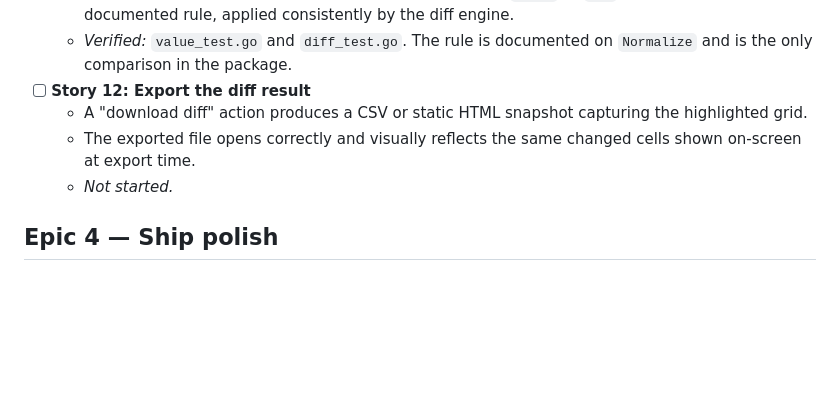
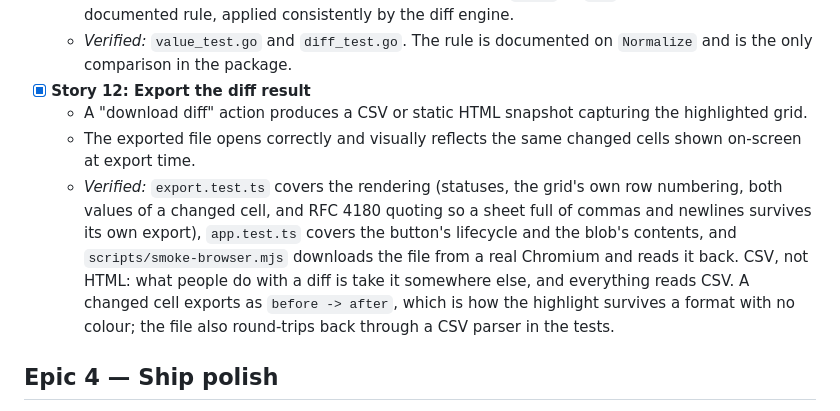
Before and after one commit to ctkrug/sheet-delta, a Markdown page: docs/BACKLOG.md, the part around the change. Drawn GitHub-style; blank space fills up the shorter version.

```diff
--- a/docs/BACKLOG.md
+++ b/docs/BACKLOG.md
@@ -104,12 +104,19 @@ Where a criterion could not be verified in this environment, it says so rather t
     single documented rule, applied consistently by the diff engine.
   - *Verified:* `value_test.go` and `diff_test.go`. The rule is documented on `Normalize` and
     is the only comparison in the package.
-- [ ] **Story 12: Export the diff result**
+- [x] **Story 12: Export the diff result**
   - A "download diff" action produces a CSV or static HTML snapshot capturing the highlighted
     grid.
   - The exported file opens correctly and visually reflects the same changed cells shown
     on-screen at export time.
-  - *Not started.*
+  - *Verified:* `export.test.ts` covers the rendering (statuses, the grid's own row
+    numbering, both values of a changed cell, and RFC 4180 quoting so a sheet full of
+    commas and newlines survives its own export), `app.test.ts` covers the button's
+    lifecycle and the blob's contents, and `scripts/smoke-browser.mjs` downloads the file
+    from a real Chromium and reads it back. CSV, not HTML: what people do with a diff is
+    take it somewhere else, and everything reads CSV. A changed cell exports as
+    `before -> after`, which is how the highlight survives a format with no colour; the
+    file also round-trips back through a CSV parser in the tests.
 
 ## Epic 4 — Ship polish
 
```
Also changed, not shown: README.md (+5 -5 lines), docs/ARCHITECTURE.md (+5 -1 lines).
